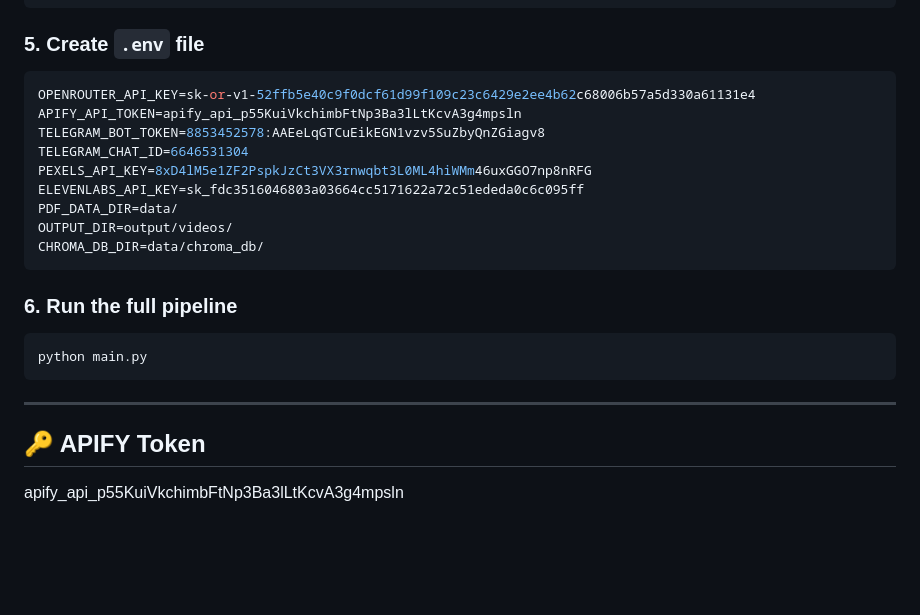
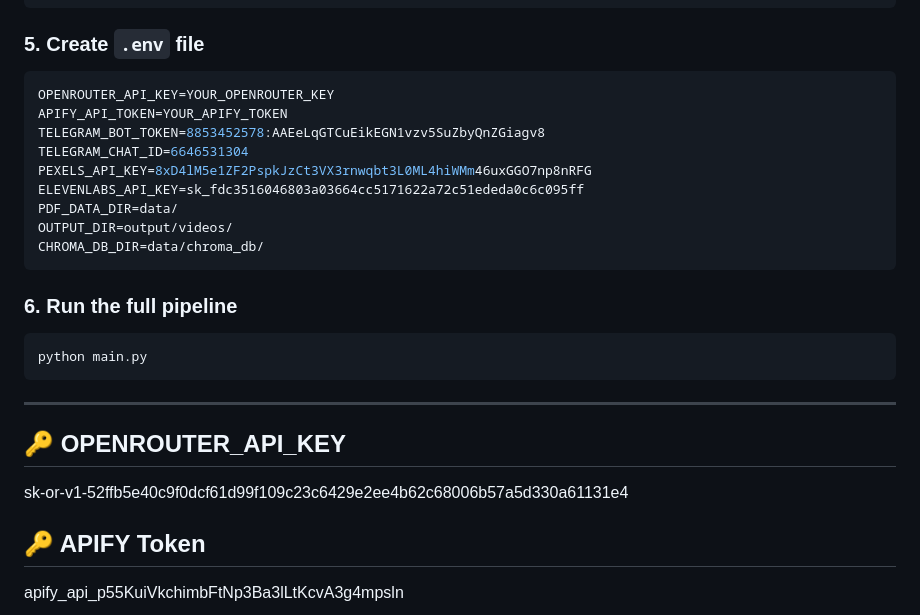
Before and after one commit to pragatiarya27/crowdwisdom-ads-agent, a Markdown page: README.md, the part around the change. Rendered like a GitHub page; blank space fills up the shorter version.

````diff
--- a/README.md
+++ b/README.md
@@ -88,8 +88,8 @@ npm install -g npx
 
 ### 5. Create `.env` file
 ```env
-OPENROUTER_API_KEY=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
-APIFY_API_TOKEN=apify_api_p55KuiVkchimbFtNp3Ba3lLtKcvA3g4mpsln
+OPENROUTER_API_KEY=YOUR_OPENROUTER_KEY
+APIFY_API_TOKEN=YOUR_APIFY_TOKEN
 TELEGRAM_BOT_TOKEN=8853452578:AAEeLqGTCuEikEGN1vzv5SuZbyQnZGiagv8
 TELEGRAM_CHAT_ID=6646531304
 PEXELS_API_KEY=8xD4lM5e1ZF2PspkJzCt3VX3rnwqbt3L0ML4hiWMm46uxGGO7np8nRFG
@@ -105,7 +105,9 @@ python main.py
 ```
 
 ---
+## 🔑 OPENROUTER_API_KEY
 
+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
 ## 🔑 APIFY Token
 apify_api_p55KuiVkchimbFtNp3Ba3lLtKcvA3g4mpsln
 
````
